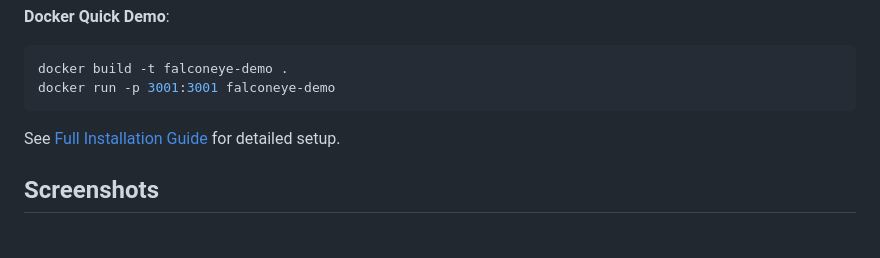
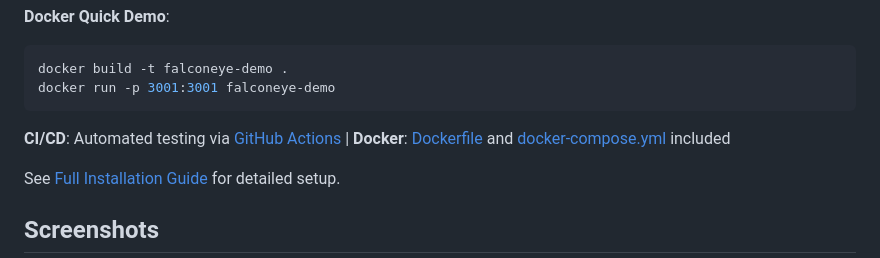
Before and after one commit to Vivek9454/FalconEye, a Markdown page: README.md, the part around the change printed below. Drawn GitHub-style; blank space fills up the shorter version.

````diff
--- a/README.md
+++ b/README.md
@@ -45,6 +46,8 @@ python backend.py
 docker build -t falconeye-demo .
 docker run -p 3001:3001 falconeye-demo
 ```
+
+**CI/CD**: Automated testing via [GitHub Actions](.github/workflows/ci.yml) | **Docker**: [Dockerfile](Dockerfile) and [docker-compose.yml](docker-compose.yml) included
 
 See [Full Installation Guide](#installation) for detailed setup.
 
````
Also changed, not shown: other parts of README.md (+1 -0 lines).
